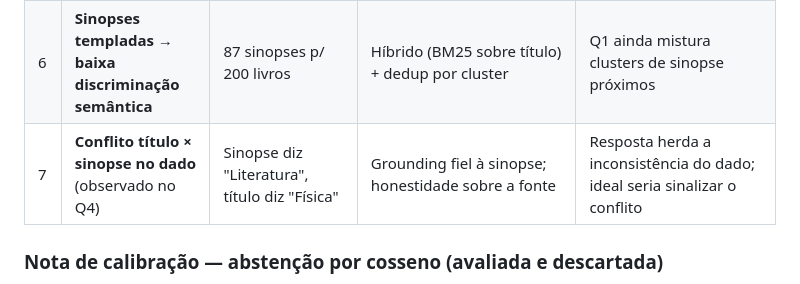
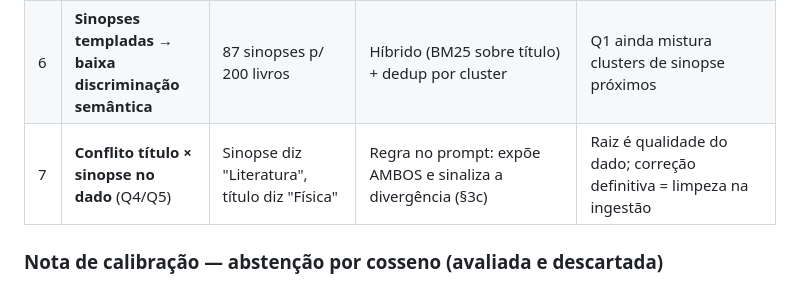
Before and after one commit to evosoftwares/assistente-curadoria-catalogo, a Markdown page: eval/RESULTS.md, the part around the change. Drawn GitHub-style.

Commit message:
Punch-list da auditoria: consistência de docs + score determinístico + relaxamento factual
- pipeline.py: flag `ranking_used` — score nas referências só nos paths de ranking
  (answer/clarify); nos determinísticos (agregação/grupo/diversidade) fica None consistente,
  em vez de herdar um ranking não-usado do retrieve (corrige achado de observabilidade).
- retriever.py: no relaxamento de over-filtragem, MANTÉM ano/idioma/público (restrições
  FACTUAIS) e relaxa só o gênero (temático); docstring alinhada.
- RESULTS.md: §6 (Conclusão) reconciliado com §3 (9/10 CORRETA, única não-CORRETA = Q10;
  Q4=CORRETA; macro 0,89/0,97); §3 groundedness "Q1-Q8 (Q9=2)"; §4 custo/latência recomputados;
  §5 linha 7 atualizada (conflito título×sinopse agora é sinalizado, não mais "ideal seria").

Verificado: py_compile OK, pytest 15/15, check_facts OK, macro recall@8=0,886/nDCG@8=0,973.

Co-Authored-By: Claude Opus 4.8 (1M context) <noreply@anthropic.com>

```diff
--- a/eval/RESULTS.md
+++ b/eval/RESULTS.md
@@ -121,7 +121,7 @@ overkill nesta escala — ver discussão na conversa):
 | 4 | **Filtro apertado zera o resultado** | Gênero/público fora do vocabulário | Validação fuzzy + **relaxamento automático** | Termo muito distante do vocabulário |
 | 5 | **Citação de id não recuperado** | `cited_id ∉ context_ids` | Verificação em Python (`references` só com ids reais) | — (descartado deterministicamente) |
 | 6 | **Sinopses templadas → baixa discriminação semântica** | 87 sinopses p/ 200 livros | Híbrido (BM25 sobre título) + dedup por cluster | Q1 ainda mistura clusters de sinopse próximos |
-| 7 | **Conflito título × sinopse no dado** (observado no Q4) | Sinopse diz "Literatura", título diz "Física" | Grounding fiel à sinopse; honestidade sobre a fonte | Resposta herda a inconsistência do dado; ideal seria sinalizar o conflito |
+| 7 | **Conflito título × sinopse no dado** (Q4/Q5) | Sinopse diz "Literatura", título diz "Física" | Regra no prompt: expõe AMBOS e sinaliza a divergência (§3c) | Raiz é qualidade do dado; correção definitiva = limpeza na ingestão |
 
 ### Nota de calibração — abstenção por cosseno (avaliada e descartada)
 Medimos o `top_cosine` das consultas in-scope (gold: **0,64–0,75**) e de consultas claramente
```
